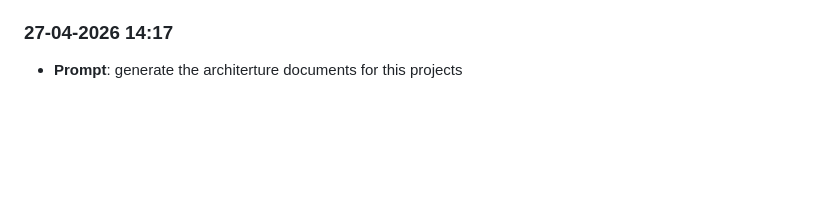
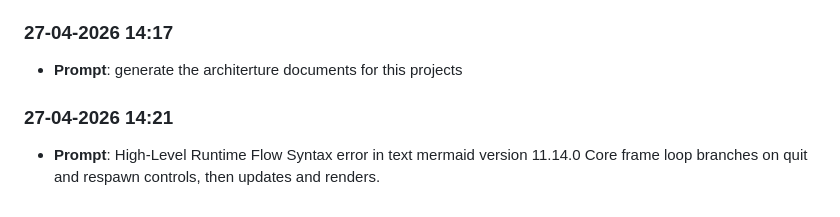
Before and after one commit to X7SEBASTAN7X/lab8, a Markdown page: prompts_history.md, the part around the change. Rendered like a GitHub page; blank space fills up the shorter version.

```diff
--- a/prompts_history.md
+++ b/prompts_history.md
@@ -89,3 +89,6 @@ Automatically captured prompt log. Entries are appended in chronological order (
 
 ### 27-04-2026 14:17
 - **Prompt**: generate the architerture documents for this projects
+
+### 27-04-2026 14:21
+- **Prompt**: High-Level Runtime Flow Syntax error in text mermaid version 11.14.0 Core frame loop branches on quit and respawn controls, then updates and renders.
```
Also changed, not shown: JOURNAL.md (+16 -0 lines).
